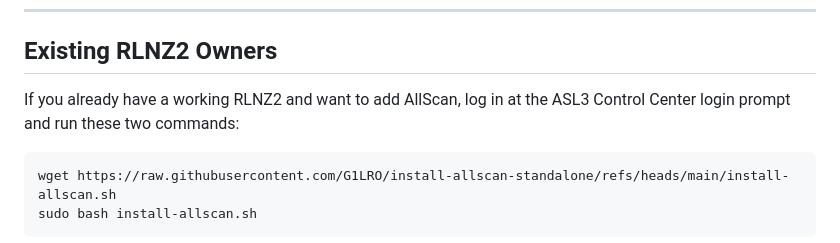
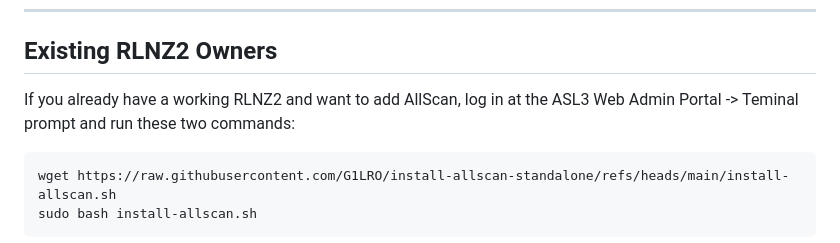
Before and after one commit to G1LRO/install-allscan-standalone, a Markdown page: README.md, the part around the change. Rendered like a GitHub page.

Commit message:
Correct ASL3 Control Center to Web Admin Portal
Updated instructions for adding AllScan to RLNZ2.

````diff
--- a/README.md
+++ b/README.md
@@ -8,7 +8,7 @@ Non-interactive AllScan installation and integration for the [RLNZ2](https://git
 
 ## Existing RLNZ2 Owners
 
-If you already have a working RLNZ2 and want to add AllScan, log in at the ASL3 Control Center login prompt and run these two commands:
+If you already have a working RLNZ2 and want to add AllScan, log in at the ASL3 Web Admin Portal -> Teminal prompt and run these two commands:
 
 ```bash
 wget https://raw.githubusercontent.com/G1LRO/install-allscan-standalone/refs/heads/main/install-allscan.sh
````
